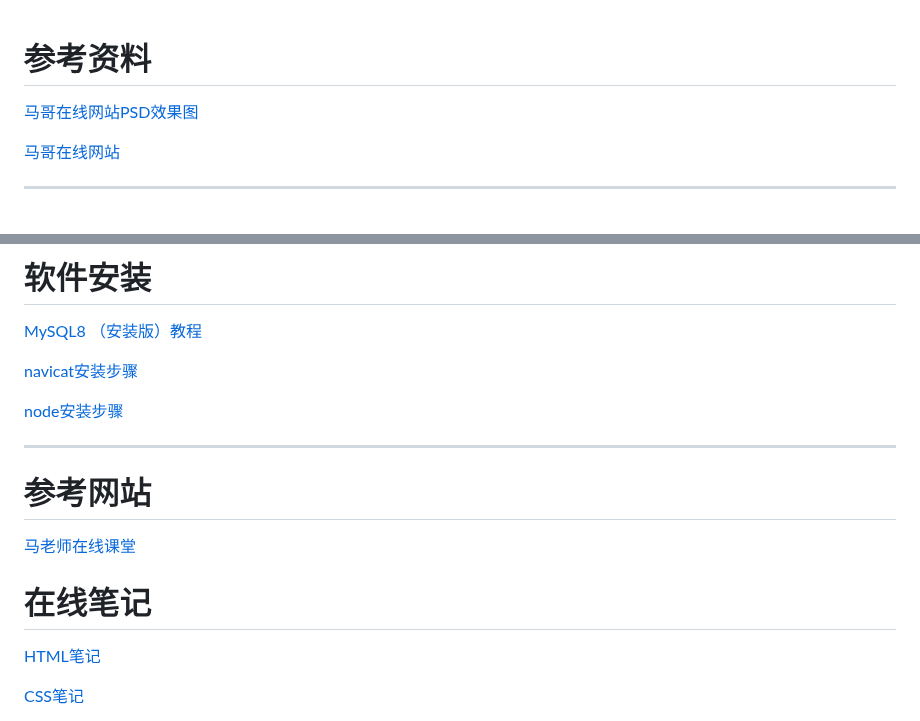
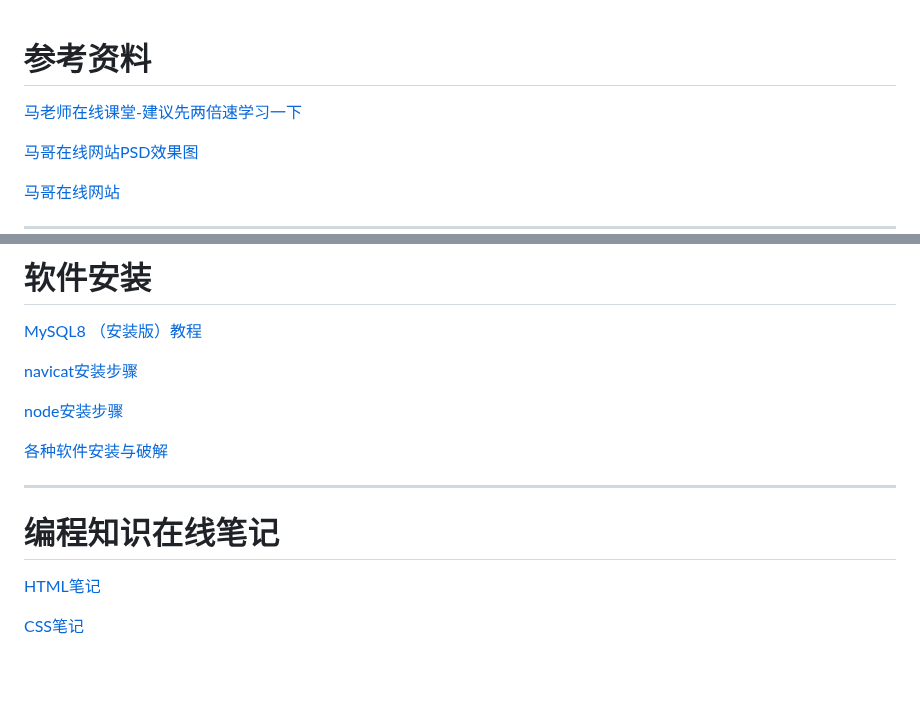
Before and after one commit to msz20/biefen, a Markdown page: README.md, 2 parts joined by grey strips. GitHub-like rendering; blank space fills up the shorter version.

Commit message:
'编写read.md'

```diff
--- a/README.md
+++ b/README.md
@@ -1,4 +1,6 @@
 # 参考资料
+
+  [马老师在线课堂-建议先两倍速学习一下](http://mayw.host3v.club/mageOnline/)
 
  [马哥在线网站PSD效果图](https://www.123pan.com/s/A7oDVv-DyY4H)
 
@@ -82,12 +84,11 @@
 
 [node安装步骤](https://malaoshi.feishu.cn/docx/N99sdLaPOoS1DVx9PqYclqRmnhc)
 
+[各种软件安装与破解](https://www.yuque.com/myw/ruanjian)
+
 ---
 
-# 参考网站
-[马老师在线课堂](http://mayw.host3v.club/mageOnline/)
-
-# 在线笔记
+# 编程知识在线笔记
 [HTML笔记](https://www.yuque.com/myw/mps0hv)
 
 [CSS笔记](https://www.yuque.com/myw/css)
```
